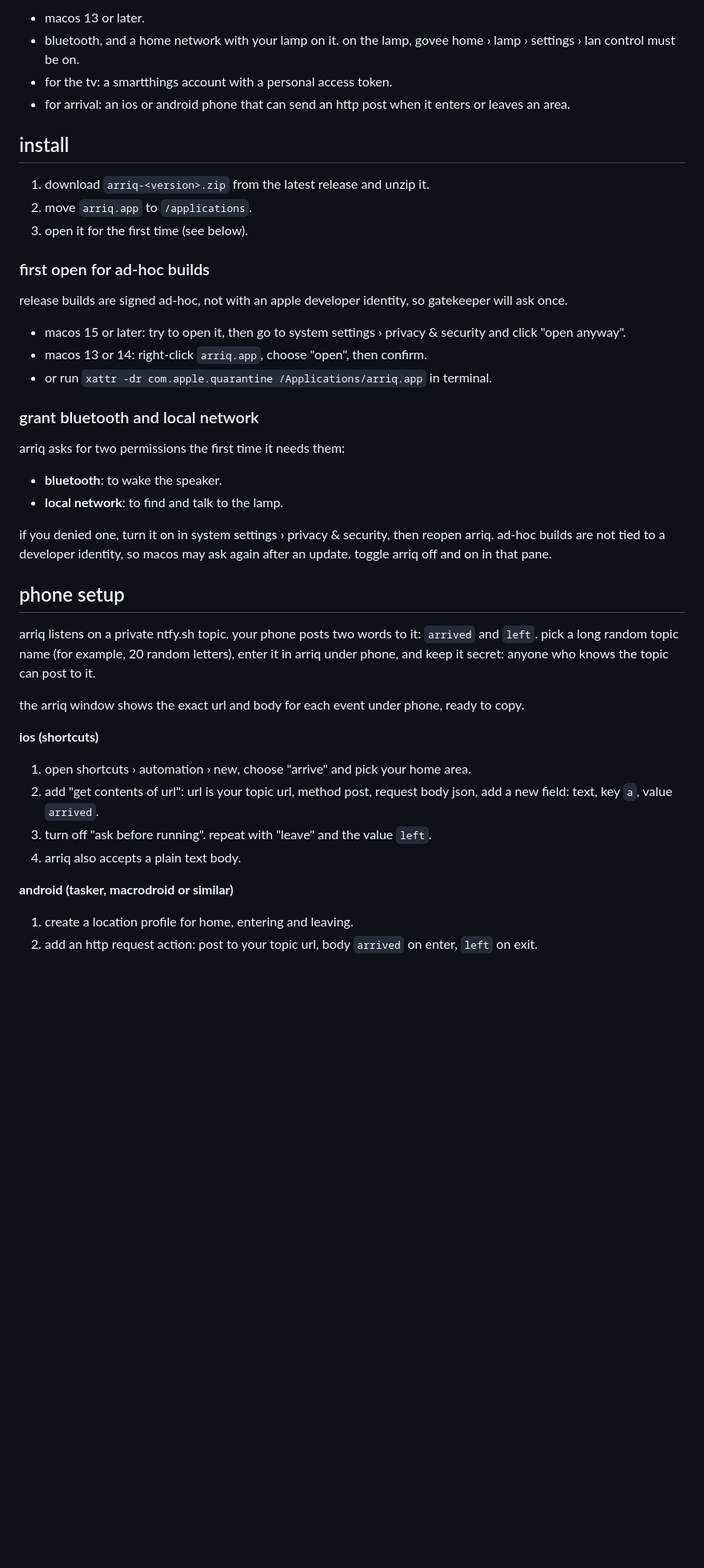
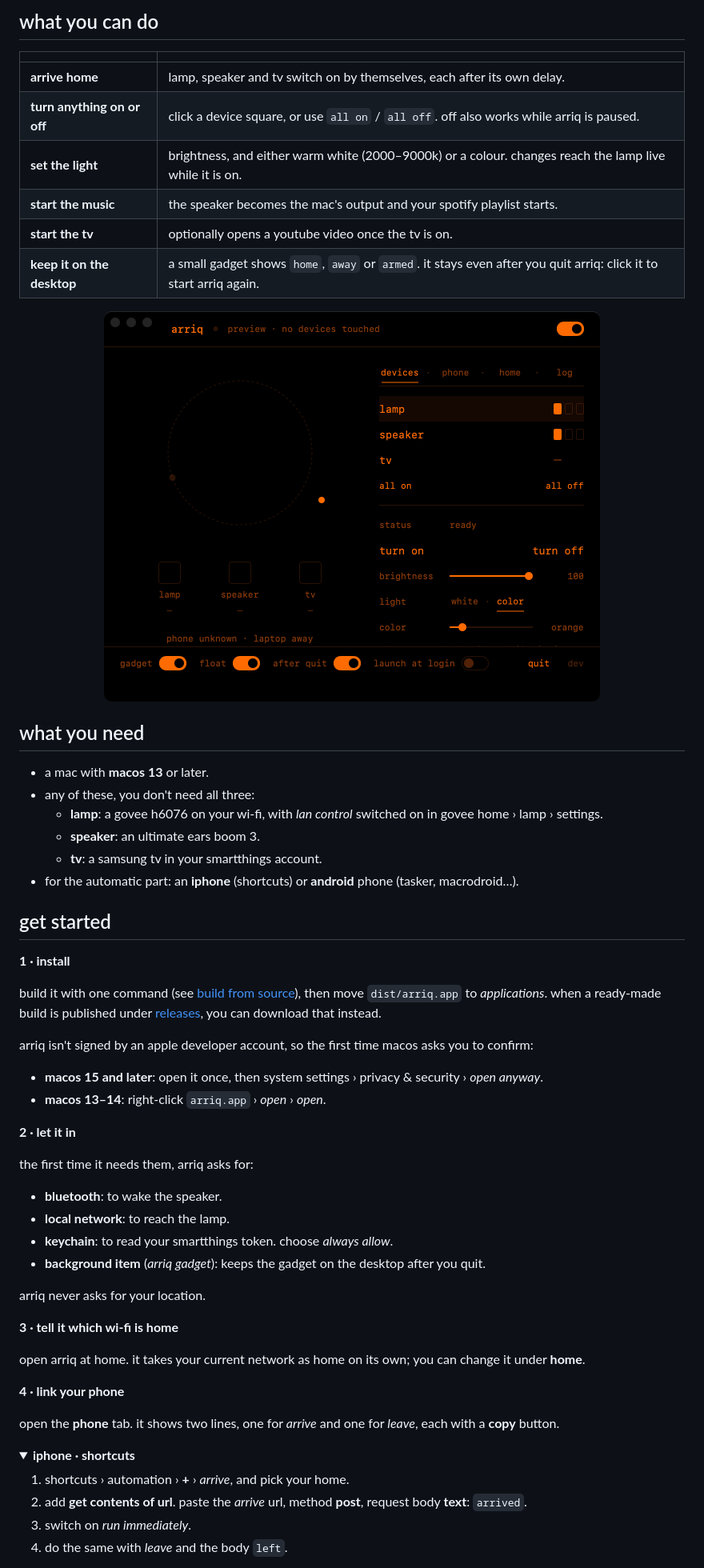
Before and after one commit to bassem-1/arriq, a Markdown page: README.md, the part around one of its changes. Shown at 80% size. Drawn GitHub-style; pictures changed too: docs/images/window.png (added); folded sections open; blank space fills up the shorter version.

Commit message:
friendlier readme with banner and screenshots

```diff
--- a/README.md
+++ b/README.md
@@ -19,47 +25,66 @@ each device can have its own delay, and every attempt is written to the log.
 
-- macos 13 or later.
-- bluetooth, and a home network with your lamp on it. on the lamp, govee home › lamp › settings › lan control must be on.
-- for the tv: a smartthings account with a personal access token.
-- for arrival: an ios or android phone that can send an http post when it enters or leaves an area.
+## what you can do
 
-## install
+| | |
+|---|---|
+| **arrive home** | lamp, speaker and tv switch on by themselves, each after its own delay. |
+| **turn anything on or off** | click a device square, or use `all on` / `all off`. off also works while arriq is paused. |
+| **set the light** | brightness, and either warm white (2000–9000k) or a colour. changes reach the lamp live while it is on. |
+| **start the music** | the speaker becomes the mac's output and your spotify playlist starts. |
+| **start the tv** | optionally opens a youtube video once the tv is on. |
+| **keep it on the desktop** | a small gadget shows `home`, `away` or `armed`. it stays even after you quit arriq: click it to start arriq again. |
 
-1. download `arriq-<version>.zip` from the latest release and unzip it.
-2. move `arriq.app` to `/applications`.
-3. open it for the first time (see below).
+<p align="center">
+  <img src="docs/images/window.png" alt="the arriq window: the home ring, device switches and lamp controls" width="620">
+</p>
 
-### first open for ad-hoc builds
+## what you need
 
-release builds are signed ad-hoc, not with an apple developer identity, so gatekeeper will ask once.
+- a mac with **macos 13** or later.
+- any of these, you don't need all three:
+  - **lamp**: a govee h6076 on your wi-fi, with *lan control* switched on in govee home › lamp › settings.
+  - **speaker**: an ultimate ears boom 3.
+  - **tv**: a samsung tv in your smartthings account.
+- for the automatic part: an **iphone** (shortcuts) or **android** phone (tasker, macrodroid…).
 
-- macos 15 or later: try to open it, then go to system settings › privacy & security and click "open anyway".
-- macos 13 or 14: right-click `arriq.app`, choose "open", then confirm.
-- or run `xattr -dr com.apple.quarantine /Applications/arriq.app` in terminal.
+## get started
 
-### grant bluetooth and local network
+**1 · install**
 
-arriq asks for two permissions the first time it needs them:
+build it with one command (see [build from source](#build-from-source)), then move `dist/arriq.app` to
+*applications*. when a ready-made build is published under [releases](../../releases), you can download that instead.
+
+arriq isn't signed by an apple developer account, so the first time macos asks you to confirm:
+
+- **macos 15 and later**: open it once, then system settings › privacy & security › *open anyway*.
+- **macos 13–14**: right-click `arriq.app` › *open* › *open*.
+
+**2 · let it in**
+
+the first time it needs them, arriq asks for:
 
 - **bluetooth**: to wake the speaker.
-- **local network**: to find and talk to the lamp.
+- **local network**: to reach the lamp.
+- **keychain**: to read your smartthings token. choose *always allow*.
+- **background item** (*arriq gadget*): keeps the gadget on the desktop after you quit.
 
-if you denied one, turn it on in system settings › privacy & security, then reopen arriq. ad-hoc builds are not tied to a developer identity, so macos may ask again after an update. toggle arriq off and on in that pane.
+arriq never asks for your location.
 
-## phone setup
+**3 · tell it which wi-fi is home**
 
-arriq listens on a private ntfy.sh topic. your phone posts two words to it: `arrived` and `left`. pick a long random topic name (for example, 20 random letters), enter it in arriq under phone, and keep it secret: anyone who knows the topic can post to it.
+open arriq at home. it takes your current network as home on its own; you can change it under **home**.
 
-the arriq window shows the exact url and body for each event under phone, ready to copy.
+**4 · link your phone**
 
-**ios (shortcuts)**
+open the **phone** tab. it shows two lines, one for *arrive* and one for *leave*, each with a **copy** button.
 
-1. open shortcuts › automation › new, choose "arrive" and pick your home area.
-2. add "get contents of url": url is your topic url, method post, request body json, add a new field: text, key `a`, value `arrived`.
-3. turn off "ask before running". repeat with "leave" and the value `left`.
-4. arriq also accepts a plain text body.
+<details>
+<summary><b>iphone · shortcuts</b></summary>
 
-**android (tasker, macrodroid or similar)**
+1. shortcuts › automation › **+** › *arrive*, and pick your home.
+2. add **get contents of url**. paste the *arrive* url, method **post**, request body **text**: `arrived`.
+3. switch on *run immediately*.
+4. do the same with *leave* and the body `left`.
 
-1. create a location profile for home, entering and leaving.
-2. add an http request action: post to your topic url, body `arrived` on enter, `left` on exit.
+</details>
 
```
Also changed, not shown: other parts of README.md (+60 -34 lines), docs/images/banner.png (added), docs/images/popover.png (added), 1 other file.
